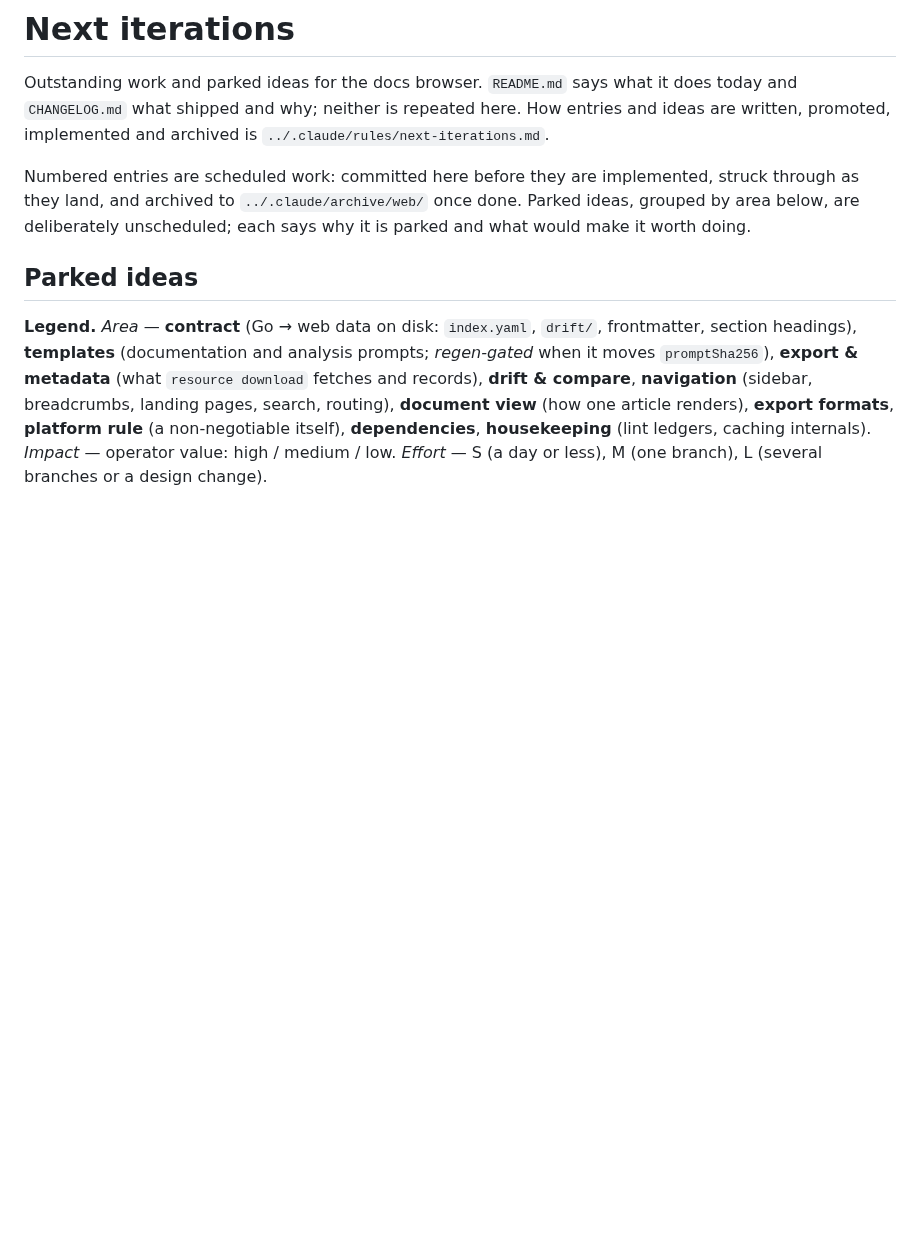
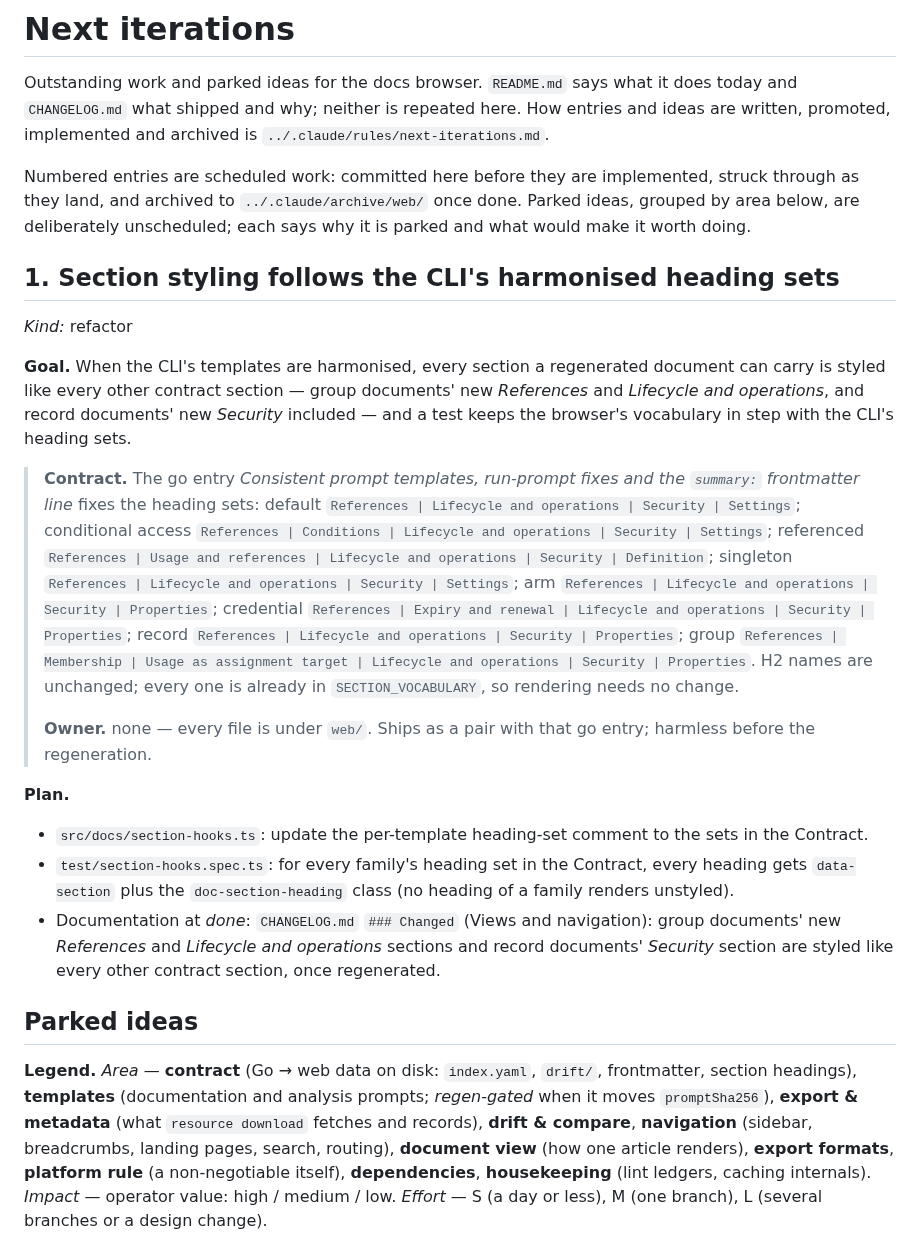
Before and after one commit to Schumann-IT/azure-resource-downloader, a Markdown page: web/NEXT-ITERATIONS.md, the part around the change. GitHub-like rendering; blank space fills up the shorter version.

Commit message:
docs(web): plan section styling for the harmonised heading sets
Co-Authored-By: Claude Opus 5.5 (1M context) <noreply@anthropic.com>
Claude-Session: https://claude.ai/code/session_01Jk4vHSrbHHXwvMzQXjrGXe

```diff
--- a/web/NEXT-ITERATIONS.md
+++ b/web/NEXT-ITERATIONS.md
@@ -7,6 +7,37 @@ archived is `../.claude/rules/next-iterations.md`.
 Numbered entries are scheduled work: committed here before they are implemented, struck through as they land,
 and archived to `../.claude/archive/web/` once done. Parked ideas, grouped by area below, are
 deliberately unscheduled; each says why it is parked and what would make it worth doing.
+
+## 1. Section styling follows the CLI's harmonised heading sets
+
+*Kind:* refactor
+
+**Goal.** When the CLI's templates are harmonised, every section a regenerated document can carry is styled like
+every other contract section — group documents' new *References* and *Lifecycle and operations*, and record
+documents' new *Security* included — and a test keeps the browser's vocabulary in step with the CLI's heading
+sets.
+
+> **Contract.** The go entry *Consistent prompt templates, run-prompt fixes and the `summary:` frontmatter line*
+> fixes the heading sets: default `References | Lifecycle and operations | Security | Settings`; conditional access
+> `References | Conditions | Lifecycle and operations | Security | Settings`; referenced `References | Usage and
+> references | Lifecycle and operations | Security | Definition`; singleton `References | Lifecycle and operations |
+> Security | Settings`; arm `References | Lifecycle and operations | Security | Properties`; credential `References |
+> Expiry and renewal | Lifecycle and operations | Security | Properties`; record `References | Lifecycle and
+> operations | Security | Properties`; group `References | Membership | Usage as assignment target | Lifecycle and
+> operations | Security | Properties`. H2 names are unchanged; every one is already in `SECTION_VOCABULARY`, so
+> rendering needs no change.
+>
+> **Owner.** none — every file is under `web/`. Ships as a pair with that go entry; harmless before the
+> regeneration.
+
+**Plan.**
+
+- `src/docs/section-hooks.ts`: update the per-template heading-set comment to the sets in the Contract.
+- `test/section-hooks.spec.ts`: for every family's heading set in the Contract, every heading gets
+  `data-section` plus the `doc-section-heading` class (no heading of a family renders unstyled).
+- Documentation at *done*: `CHANGELOG.md` `### Changed` (Views and navigation): group documents' new *References*
+  and *Lifecycle and operations* sections and record documents' *Security* section are styled like every other
+  contract section, once regenerated.
 
 ## Parked ideas
 
```
